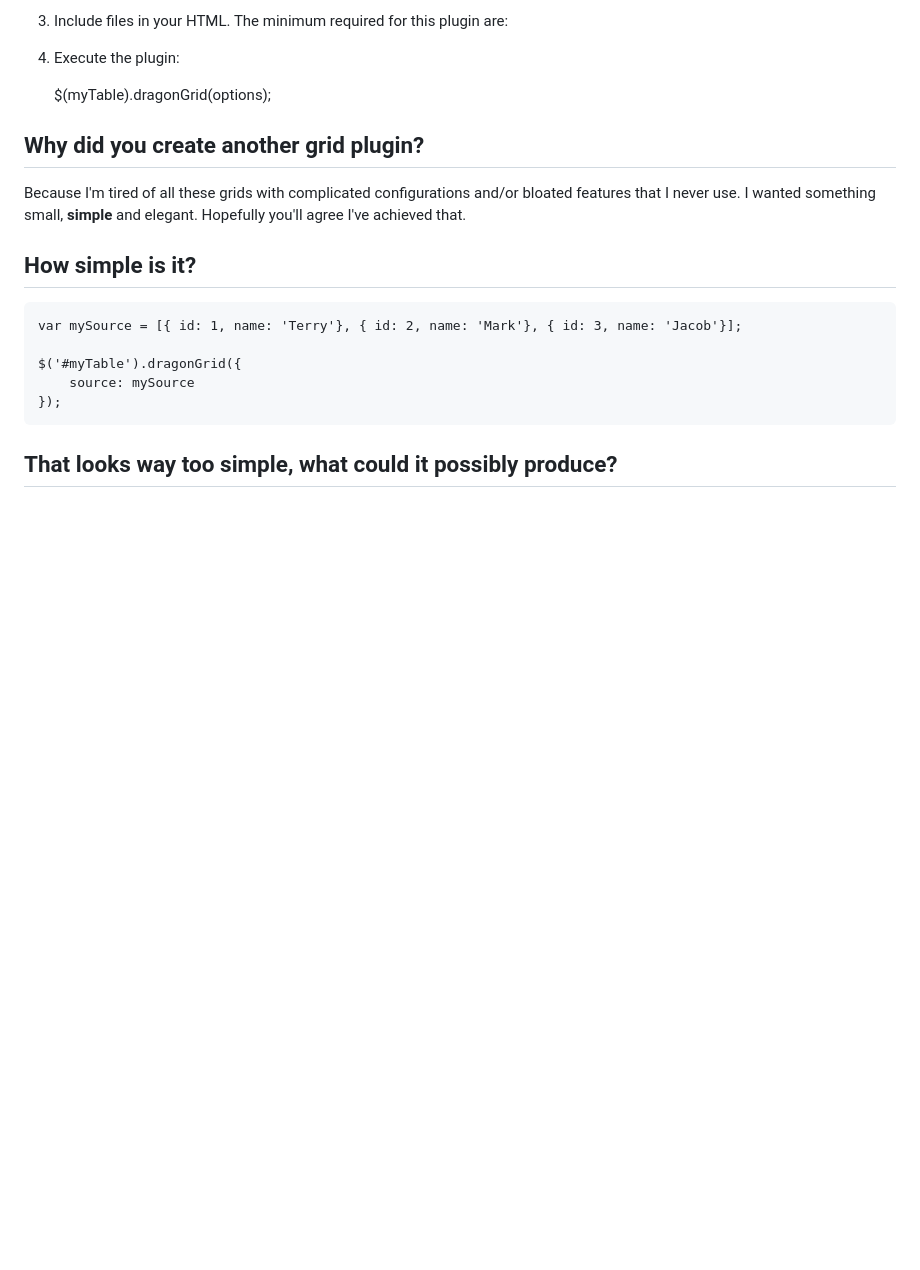
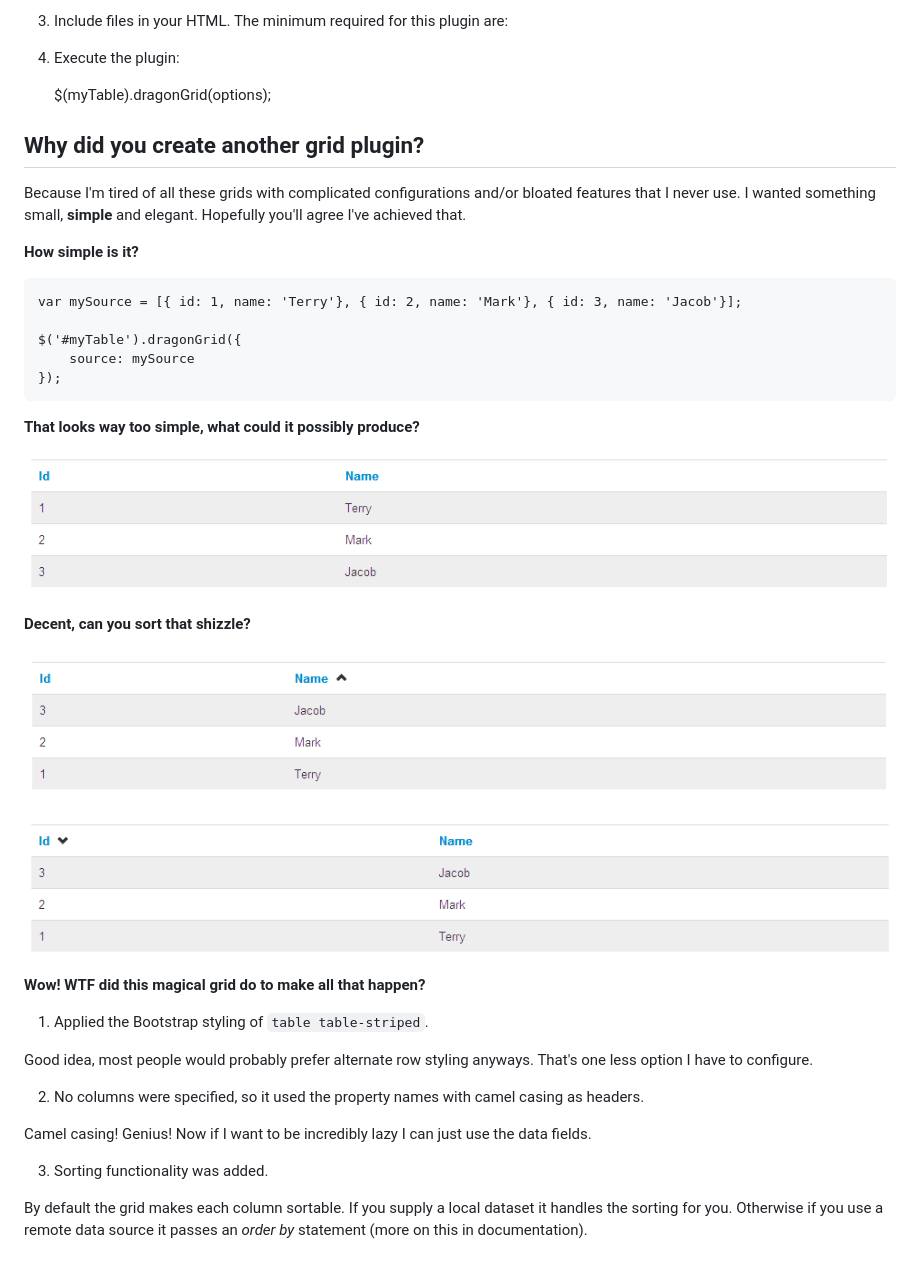
Before and after one commit to tcrosen/dragon-grid, a Markdown page: README.md, the part around the change. Rendered like a GitHub page; pictures changed too: docs/basic_sorted_desc.png (added); blank space fills up the shorter version.

```diff
--- a/README.md
+++ b/README.md
@@ -40,8 +40,7 @@ Why did you create another grid plugin?
 Because I'm tired of all these grids with complicated configurations and/or bloated features that I never use.
 I wanted something small, **simple** and elegant.  Hopefully you'll agree I've achieved that.
 
-How simple is it?
------------------
+**How simple is it?**
 
 	var mySource = [{ id: 1, name: 'Terry'}, { id: 2, name: 'Mark'}, { id: 3, name: 'Jacob'}];
 
@@ -49,5 +48,26 @@ How simple is it?
 		source: mySource
 	});
 
-That looks way too simple, what could it possibly produce?
------------------
+**That looks way too simple, what could it possibly produce?**
+
+![wtf](https://github.com/tcrosen/dragon-grid/raw/master/docs/basic.png)
+
+**Decent, can you sort that shizzle?**
+
+![wtf](https://github.com/tcrosen/dragon-grid/raw/master/docs/basic_sorted.png)
+
+![wtf](https://github.com/tcrosen/dragon-grid/raw/master/docs/basic_sorted_desc.png)
+
+**Wow! WTF did this magical grid do to make all that happen?**
+
+1. Applied the Bootstrap styling of `table table-striped`.
+
+Good idea, most people would probably prefer alternate row styling anyways.  That's one less option I have to configure.
+
+2. No columns were specified, so it used the property names with camel casing as headers.
+
+Camel casing!  Genius!  Now if I want to be incredibly lazy I can just use the data fields.
+
+3. Sorting functionality was added.
+
+By default the grid makes each column sortable.  If you supply a local dataset it handles the sorting for you.  Otherwise if you use a remote data source it passes an *order by* statement (more on this in documentation).
```
